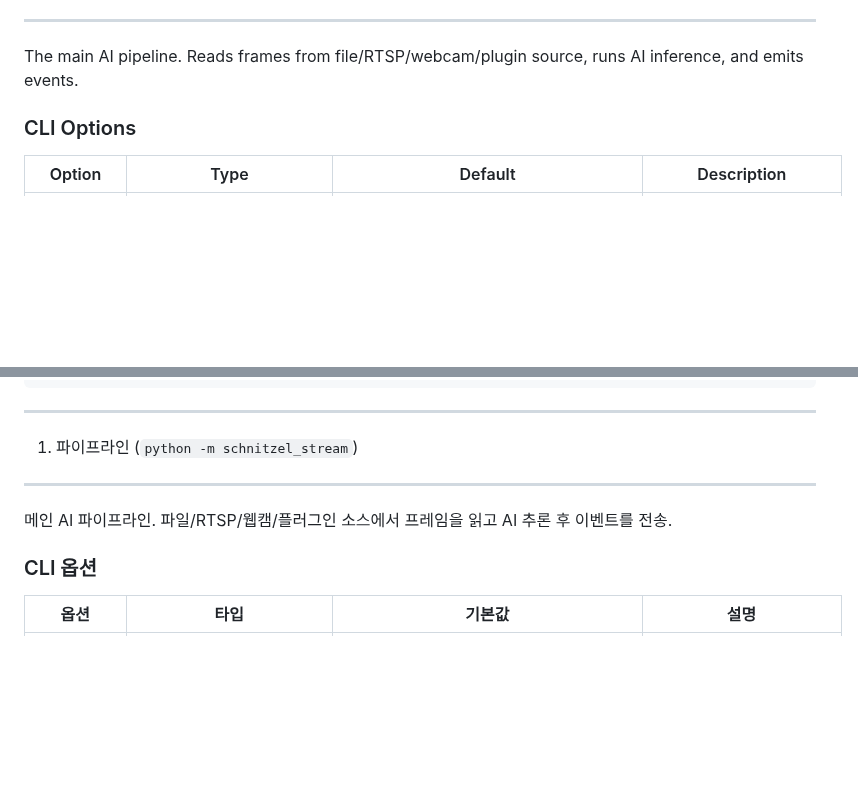
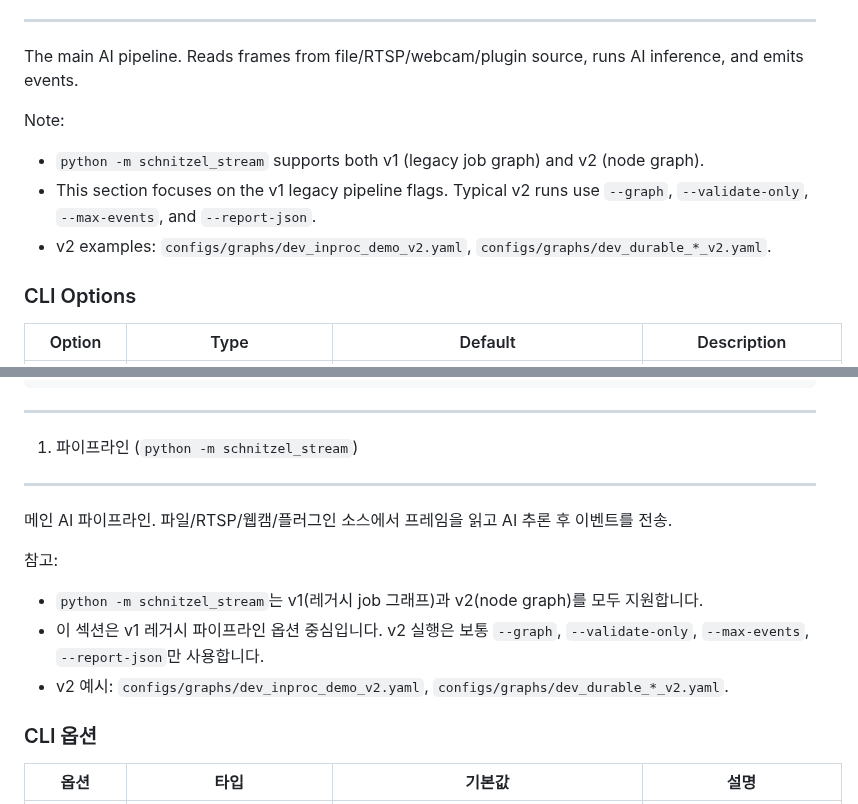
Before and after one commit to KyunghoCha/schnitzel-stream-platform, a Markdown page: docs/ops/command_reference.md, 2 parts joined by grey strips. GitHub-like rendering; blank space fills up the shorter version.

Commit message:
docs: clarify v1 legacy pipeline vs v2 node graphs

```diff
--- a/docs/ops/command_reference.md
+++ b/docs/ops/command_reference.md
@@ -24,6 +24,11 @@ export PYTHONPATH=src
 --------------------------------------
 
 The main AI pipeline. Reads frames from file/RTSP/webcam/plugin source, runs AI inference, and emits events.
+
+Note:
+- `python -m schnitzel_stream` supports both v1 (legacy job graph) and v2 (node graph).
+- This section focuses on the v1 legacy pipeline flags. Typical v2 runs use `--graph`, `--validate-only`, `--max-events`, and `--report-json`.
+- v2 examples: `configs/graphs/dev_inproc_demo_v2.yaml`, `configs/graphs/dev_durable_*_v2.yaml`.
 
 ### CLI Options
 
@@ -529,6 +534,11 @@ export PYTHONPATH=src
 
 메인 AI 파이프라인. 파일/RTSP/웹캠/플러그인 소스에서 프레임을 읽고 AI 추론 후 이벤트를 전송.
 
+참고:
+- `python -m schnitzel_stream`는 v1(레거시 job 그래프)과 v2(node graph)를 모두 지원합니다.
+- 이 섹션은 v1 레거시 파이프라인 옵션 중심입니다. v2 실행은 보통 `--graph`, `--validate-only`, `--max-events`, `--report-json`만 사용합니다.
+- v2 예시: `configs/graphs/dev_inproc_demo_v2.yaml`, `configs/graphs/dev_durable_*_v2.yaml`.
+
 ### CLI 옵션
 
 | 옵션 | 타입 | 기본값 | 설명 |
```
Also changed, not shown: docs/specs/pipeline_spec.md (+8 -0 lines).
